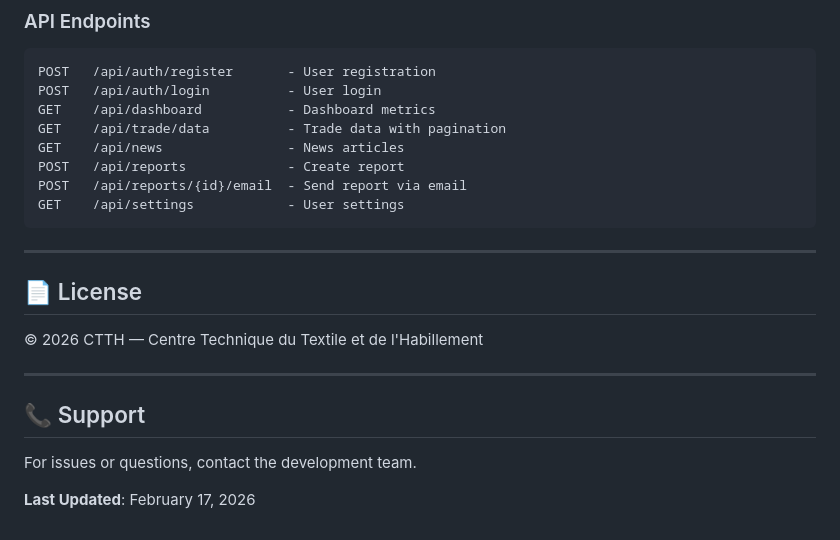
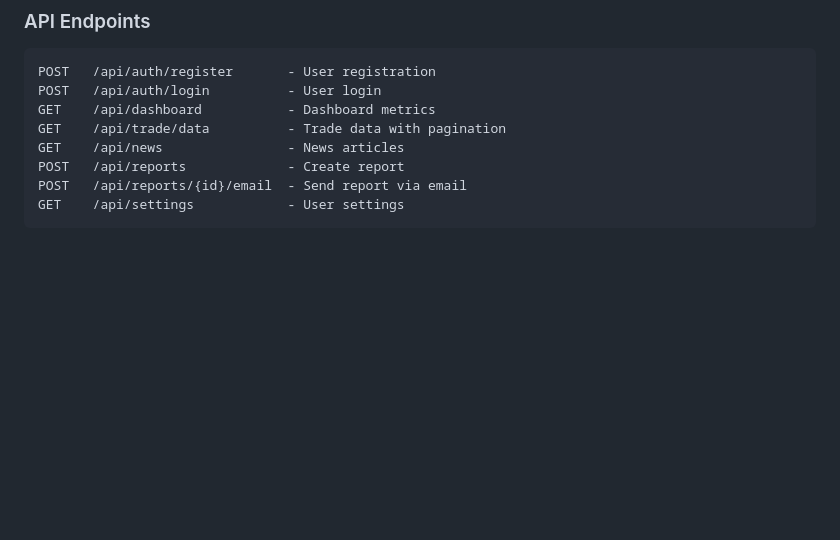
Before and after one commit to mounseflit/CTTH, a Markdown page: README.md, the part around the change. Rendered like a GitHub page; blank space fills up the shorter version.

````diff
--- a/README.md
+++ b/README.md
@@ -230,17 +230,3 @@ POST   /api/reports             - Create report
 POST   /api/reports/{id}/email  - Send report via email
 GET    /api/settings            - User settings
 ```
-
----
-
-## 📄 License
-
-© 2026 CTTH — Centre Technique du Textile et de l'Habillement
-
----
-
-## 📞 Support
-
-For issues or questions, contact the development team.
-
-**Last Updated**: February 17, 2026
````
